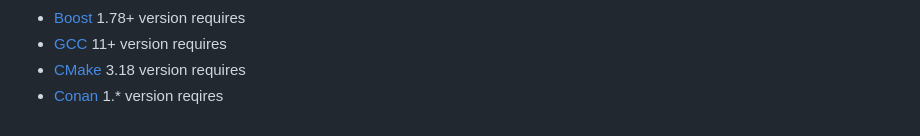
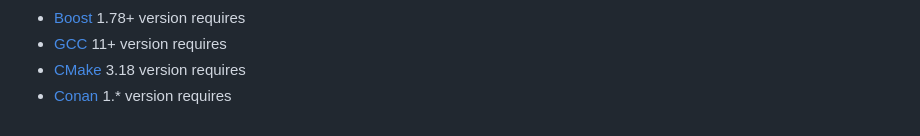
Before and after one commit to Proger1298/gaming-server, a Markdown page: README.md, the part around the change. Drawn GitHub-style.

Commit message:
readme 5

```diff
--- a/README.md
+++ b/README.md
@@ -61,4 +61,4 @@ _Зависимости_:
 - [Boost](https://www.boost.org/users/history/version_1_78_0.html) 1.78+ version requires
 - [GCC](https://gcc.gnu.org/) 11+ version requires
 - [CMake](https://cmake.org) 3.18 version requires
-- [Conan](https://conan.io/) 1.* version reqires
+- [Conan](https://conan.io/) 1.* version requires
```
